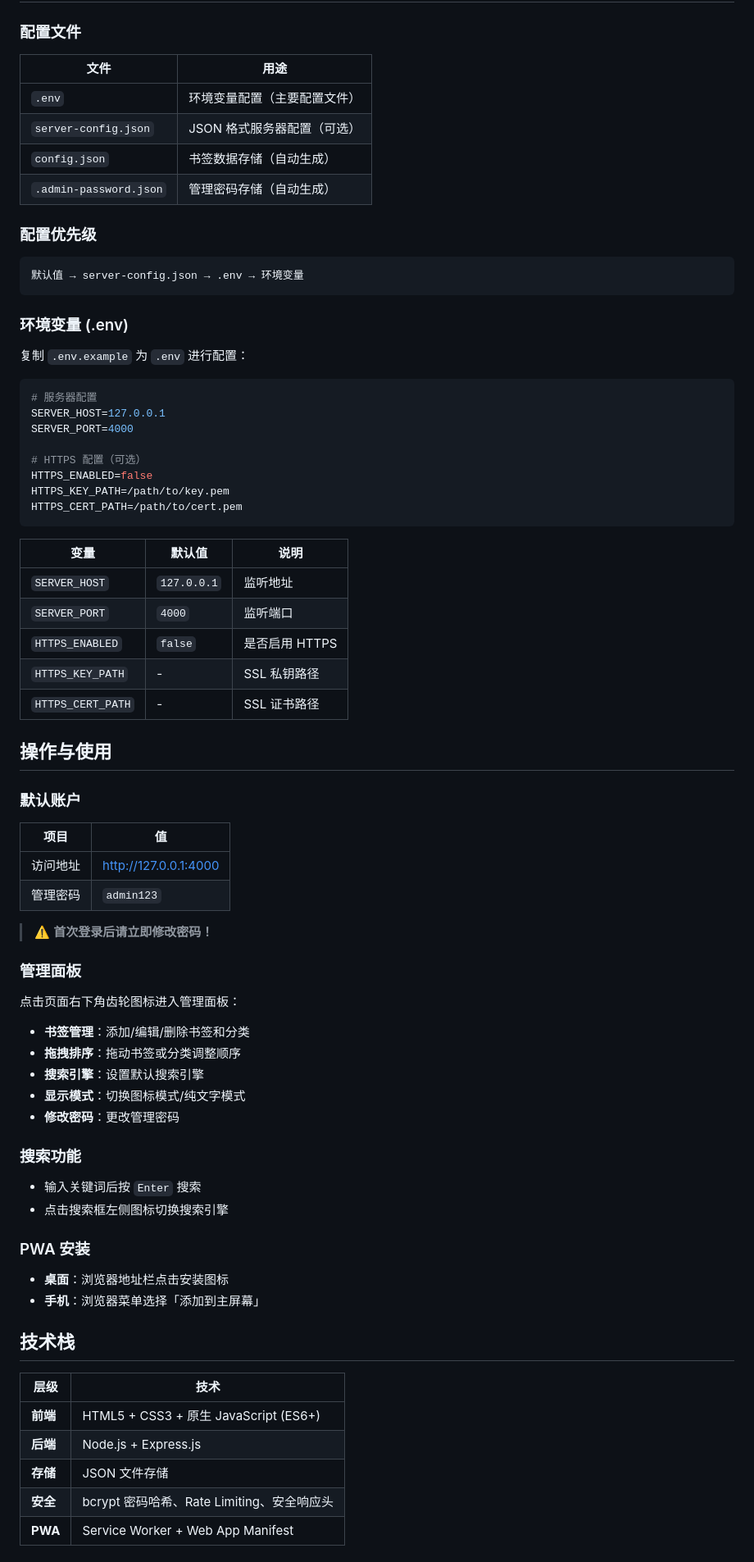
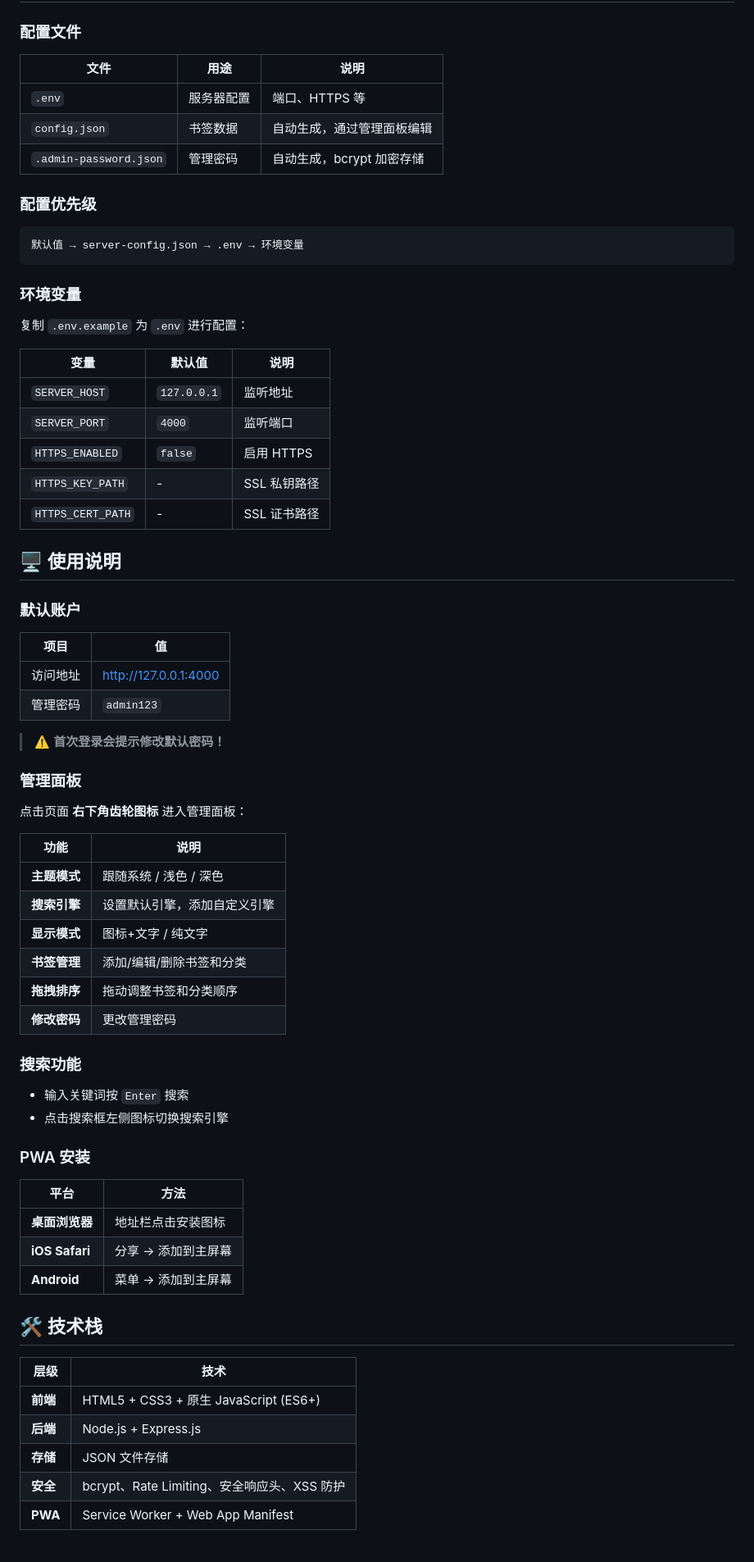
Before and after one commit to mh567/nav-sylph, a Markdown page: README.md, the part around one of its changes. Shown at 82% size. GitHub-like rendering.

````diff
--- a/README.md
+++ b/README.md
@@ -73,12 +80,11 @@ NAV_SYLPH_DIR=/opt/nav-sylph ./sylph.sh install
 
 ### 配置文件
 
-| 文件 | 用途 |
-|------|------|
-| `.env` | 环境变量配置（主要配置文件） |
-| `server-config.json` | JSON 格式服务器配置（可选） |
-| `config.json` | 书签数据存储（自动生成） |
-| `.admin-password.json` | 管理密码存储（自动生成） |
+| 文件 | 用途 | 说明 |
+|------|------|------|
+| `.env` | 服务器配置 | 端口、HTTPS 等 |
+| `config.json` | 书签数据 | 自动生成，通过管理面板编辑 |
+| `.admin-password.json` | 管理密码 | 自动生成，bcrypt 加密存储 |
 
 ### 配置优先级
 
@@ -86,30 +92,19 @@ NAV_SYLPH_DIR=/opt/nav-sylph ./sylph.sh install
 默认值 → server-config.json → .env → 环境变量
 ```
 
-### 环境变量 (.env)
+### 环境变量
 
 复制 `.env.example` 为 `.env` 进行配置：
-
-```bash
-# 服务器配置
-SERVER_HOST=127.0.0.1
-SERVER_PORT=4000
-
-# HTTPS 配置（可选）
-HTTPS_ENABLED=false
-HTTPS_KEY_PATH=/path/to/key.pem
-HTTPS_CERT_PATH=/path/to/cert.pem
-```
 
 | 变量 | 默认值 | 说明 |
 |------|--------|------|
 | `SERVER_HOST` | `127.0.0.1` | 监听地址 |
 | `SERVER_PORT` | `4000` | 监听端口 |
-| `HTTPS_ENABLED` | `false` | 是否启用 HTTPS |
+| `HTTPS_ENABLED` | `false` | 启用 HTTPS |
 | `HTTPS_KEY_PATH` | - | SSL 私钥路径 |
 | `HTTPS_CERT_PATH` | - | SSL 证书路径 |
 
-## 操作与使用
+## 🖥️ 使用说明
 
 ### 默认账户
 
@@ -118,35 +113,41 @@ HTTPS_CERT_PATH=/path/to/cert.pem
 | 访问地址 | http://127.0.0.1:4000 |
 | 管理密码 | `admin123` |
 
-> ⚠️ **首次登录后请立即修改密码！**
+> ⚠️ **首次登录会提示修改默认密码！**
 
 ### 管理面板
 
-点击页面右下角齿轮图标进入管理面板：
+点击页面 **右下角齿轮图标** 进入管理面板：
 
-- **书签管理**：添加/编辑/删除书签和分类
-- **拖拽排序**：拖动书签或分类调整顺序
-- **搜索引擎**：设置默认搜索引擎
-- **显示模式**：切换图标模式/纯文字模式
-- **修改密码**：更改管理密码
+| 功能 | 说明 |
+|------|------|
+| **主题模式** | 跟随系统 / 浅色 / 深色 |
+| **搜索引擎** | 设置默认引擎，添加自定义引擎 |
+| **显示模式** | 图标+文字 / 纯文字 |
+| **书签管理** | 添加/编辑/删除书签和分类 |
+| **拖拽排序** | 拖动调整书签和分类顺序 |
+| **修改密码** | 更改管理密码 |
 
 ### 搜索功能
 
-- 输入关键词后按 `Enter` 搜索
+- 输入关键词按 `Enter` 搜索
 - 点击搜索框左侧图标切换搜索引擎
 
 ### PWA 安装
 
-- **桌面**：浏览器地址栏点击安装图标
-- **手机**：浏览器菜单选择「添加到主屏幕」
+| 平台 | 方法 |
+|------|------|
+| **桌面浏览器** | 地址栏点击安装图标 |
+| **iOS Safari** | 分享 → 添加到主屏幕 |
+| **Android** | 菜单 → 添加到主屏幕 |
 
-## 技术栈
+## 🛠️ 技术栈
 
 | 层级 | 技术 |
 |------|------|
 | **前端** | HTML5 + CSS3 + 原生 JavaScript (ES6+) |
 | **后端** | Node.js + Express.js |
 | **存储** | JSON 文件存储 |
-| **安全** | bcrypt 密码哈希、Rate Limiting、安全响应头 |
+| **安全** | bcrypt、Rate Limiting、安全响应头、XSS 防护 |
 | **PWA** | Service Worker + Web App Manifest |
 
````
Also changed, not shown: other parts of README.md (+34 -27 lines).
